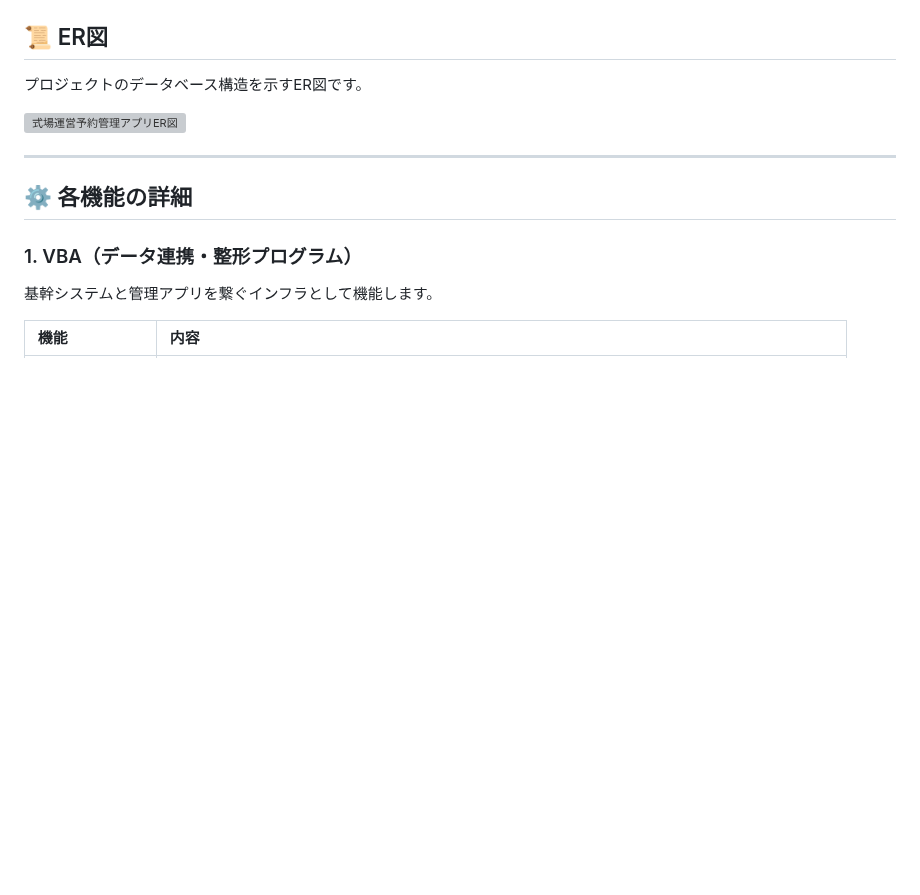
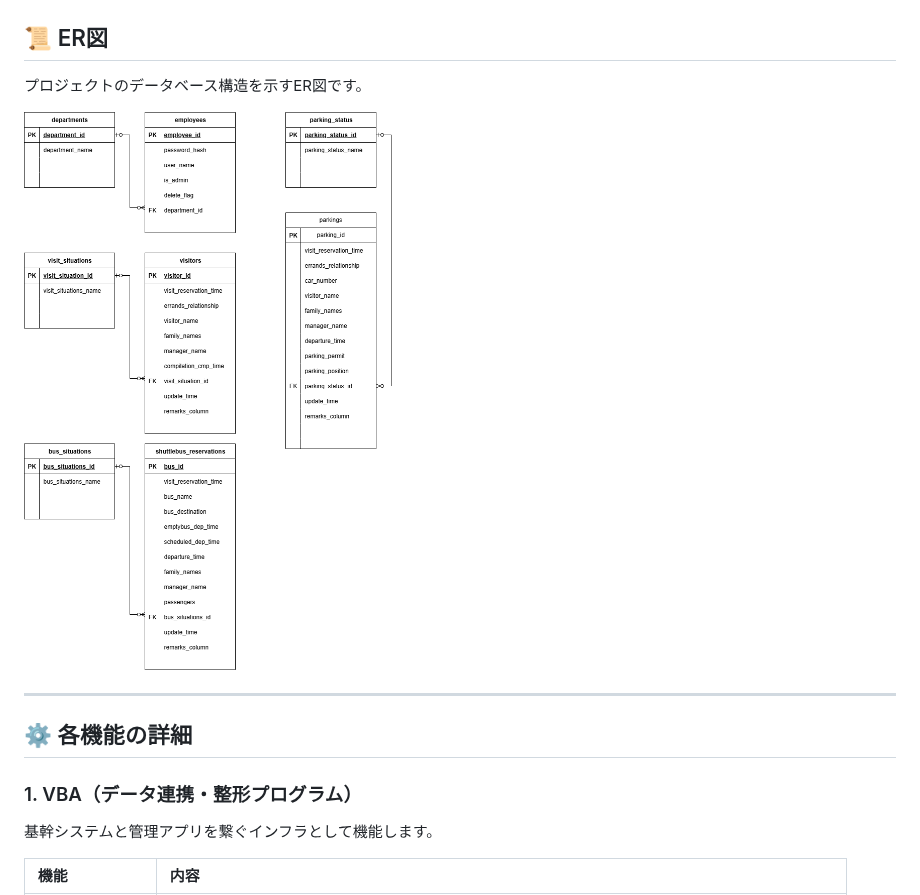
Before and after one commit to newosoal21-pixel/mceremony_reservation, a Markdown page: README.md, the part around the change. Drawn GitHub-style; blank space fills up the shorter version; grey boxes are pictures that could not be loaded.

```diff
--- a/README.md
+++ b/README.md
@@ -48,7 +48,7 @@
 
 プロジェクトのデータベース構造を示すER図です。
 
-![式場運営予約管理アプリER図](screenshot/gohanER.png)
+![式場運営予約管理アプリER図](screenshot/式場運営予約管理_ER図.png)
 
 ---
 
```
